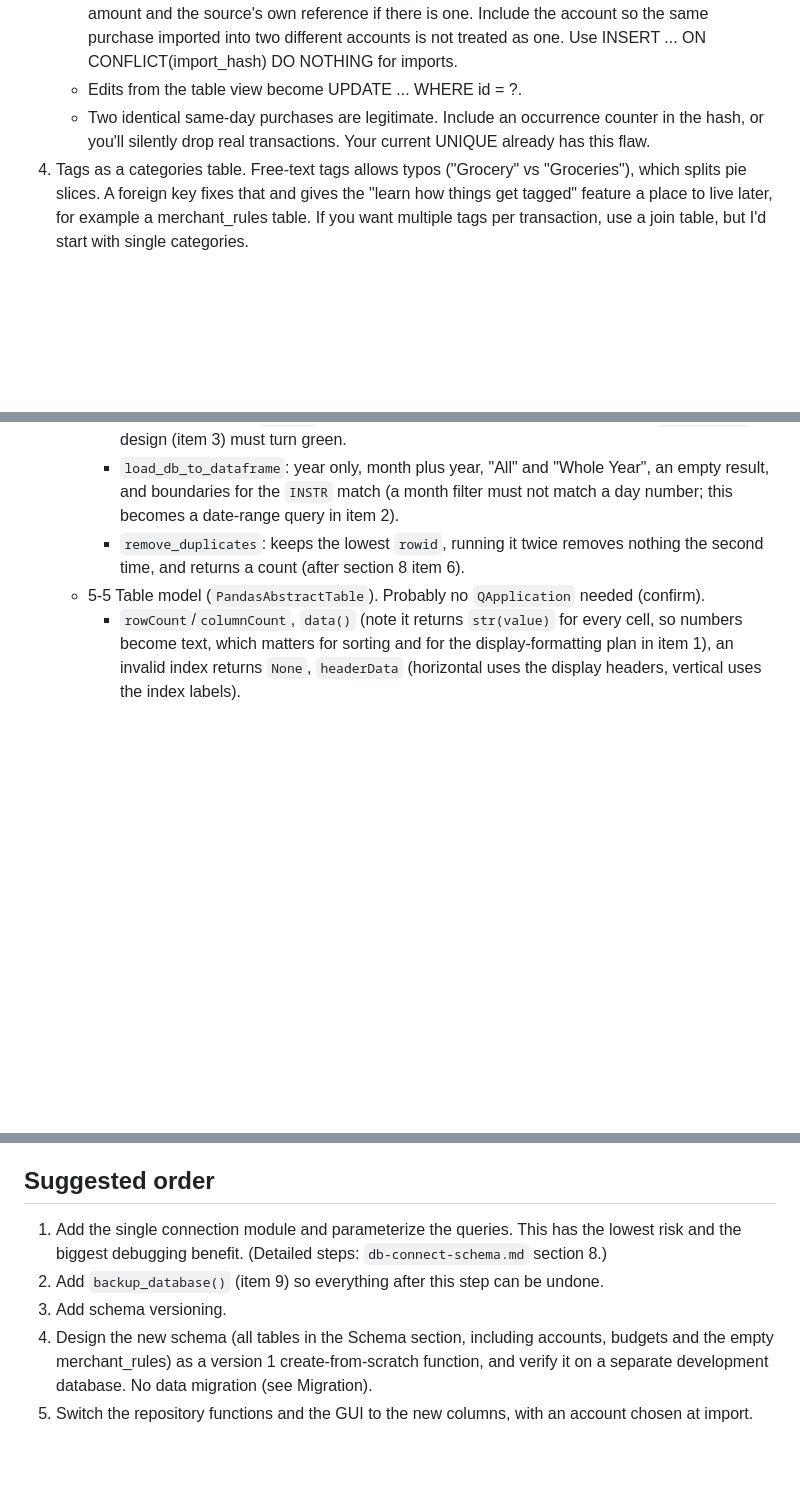
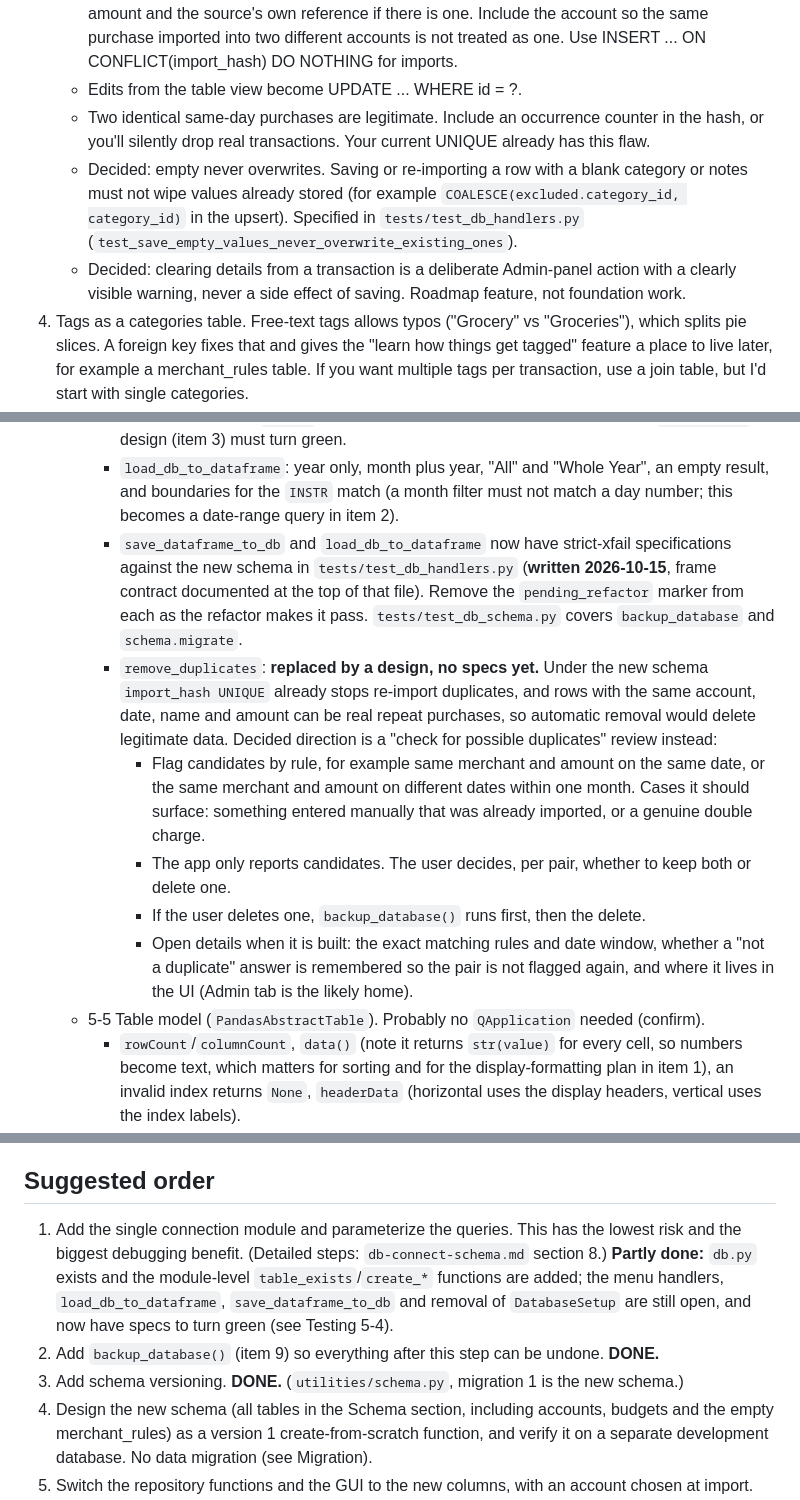
Before and after one commit to Gergzilla/budgetbook, a Markdown page: roadmap/TODO-foundation.md, 3 parts joined by grey strips. Drawn GitHub-style; blank space fills up the shorter version.

Commit message:
new decisions added and status on TODO tasks updated

```diff
--- a/roadmap/TODO-foundation.md
+++ b/roadmap/TODO-foundation.md
@@ -65,6 +65,8 @@ CREATE TABLE merchant_rules (            -- see item 6, created empty in the fou
    - Put the "have I imported this already" logic in import_hash, computed from account, date, name, amount and the source's own reference if there is one. Include the account so the same purchase imported into two different accounts is not treated as one. Use INSERT ... ON CONFLICT(import_hash) DO NOTHING for imports.
    - Edits from the table view become UPDATE ... WHERE id = ?.
    - Two identical same-day purchases are legitimate. Include an occurrence counter in the hash, or you'll silently drop real transactions. Your current UNIQUE already has this flaw.
+   - Decided: empty never overwrites. Saving or re-importing a row with a blank category or notes must not wipe values already stored (for example `COALESCE(excluded.category_id, category_id)` in the upsert). Specified in `tests/test_db_handlers.py` (`test_save_empty_values_never_overwrite_existing_ones`).
+   - Decided: clearing details from a transaction is a deliberate Admin-panel action with a clearly visible warning, never a side effect of saving. Roadmap feature, not foundation work.
 4. Tags as a categories table. Free-text tags allows typos ("Grocery" vs "Groceries"), which splits pie slices. A foreign key fixes that and gives the "learn how things get tagged" feature a place to live later, for example a merchant_rules table. If you want multiple tags per transaction, use a join table, but I'd start with single categories.
    - Creating categories without typos: categories are rows the user creates deliberately. The category cell in the table view becomes a dropdown (an editable QComboBox in a QStyledItemDelegate) listing existing categories plus a "New category..." entry, so a category never comes into existence as a side effect of typing in a cell.
    - All creation goes through one function, get_or_create_category(name). It trims whitespace and collapses internal spaces, and matches case-insensitively by declaring the column name TEXT NOT NULL UNIQUE COLLATE NOCASE, so "grocery" and "Grocery" cannot both exist.
@@ -172,7 +177,12 @@ Reference as "Testing item N" or "Testing item N-M" (item and bullet, same schem
      - `table_exists` (no file gives False and does not create the file; file without the table; file with the table), `create_database` and `create_budget_table` (created once, then report "already exists"). This automates the manual checklist in `db-connect-schema.md` section 8 item 4.
      - `save_dataframe_to_db`: rows are inserted; saving the same data again adds no rows; changing tags or notes updates the existing row; column order in the DataFrame does not matter; `NaN` or `None` in tags or notes; a failure rolls the whole batch back (after section 8 item 7). Known flaw to pin: two genuinely identical same-day purchases collapse into one row because of the `UNIQUE` key. Write it as an expected-failure test that the `import_hash` design (item 3) must turn green.
      - `load_db_to_dataframe`: year only, month plus year, "All" and "Whole Year", an empty result, and boundaries for the `INSTR` match (a month filter must not match a day number; this becomes a date-range query in item 2).
-     - `remove_duplicates`: keeps the lowest `rowid`, running it twice removes nothing the second time, and returns a count (after section 8 item 6).
+     - `save_dataframe_to_db` and `load_db_to_dataframe` now have strict-xfail specifications against the new schema in `tests/test_db_handlers.py` (**written 2026-10-15**, frame contract documented at the top of that file). Remove the `pending_refactor` marker from each as the refactor makes it pass. `tests/test_db_schema.py` covers `backup_database` and `schema.migrate`.
+     - `remove_duplicates`: **replaced by a design, no specs yet.** Under the new schema `import_hash UNIQUE` already stops re-import duplicates, and rows with the same account, date, name and amount can be real repeat purchases, so automatic removal would delete legitimate data. Decided direction is a "check for possible duplicates" review instead:
+       - Flag candidates by rule, for example same merchant and amount on the same date, or the same merchant and amount on different dates within one month. Cases it should surface: something entered manually that was already imported, or a genuine double charge.
+       - The app only reports candidates. The user decides, per pair, whether to keep both or delete one.
+       - If the user deletes one, `backup_database()` runs first, then the delete.
+       - Open details when it is built: the exact matching rules and date window, whether a "not a duplicate" answer is remembered so the pair is not flagged again, and where it lives in the UI (Admin tab is the likely home).
    - 5-5 Table model (`PandasAbstractTable`). Probably no `QApplication` needed (confirm).
      - `rowCount`/`columnCount`, `data()` (note it returns `str(value)` for every cell, so numbers become text, which matters for sorting and for the display-formatting plan in item 1), an invalid index returns `None`, `headerData` (horizontal uses the display headers, vertical uses the index labels).
      - Editing: `setData` writes into the DataFrame in place and returns `True`, a non-edit role returns `False`, and `dataChanged` is emitted. `flags` includes editable. `update_table_from_dataframe` swaps the data and emits a model reset. Capture the signals with a simple slot that appends to a list.
@@ -210,9 +220,9 @@ Reference as "Testing item N" or "Testing item N-M" (item and bullet, same schem
 
 ## Suggested order
 
-1. Add the single connection module and parameterize the queries. This has the lowest risk and the biggest debugging benefit. (Detailed steps: `db-connect-schema.md` section 8.)
-2. Add `backup_database()` (item 9) so everything after this step can be undone.
-3. Add schema versioning.
+1. Add the single connection module and parameterize the queries. This has the lowest risk and the biggest debugging benefit. (Detailed steps: `db-connect-schema.md` section 8.) **Partly done:** `db.py` exists and the module-level `table_exists`/`create_*` functions are added; the menu handlers, `load_db_to_dataframe`, `save_dataframe_to_db` and removal of `DatabaseSetup` are still open, and now have specs to turn green (see Testing 5-4).
+2. Add `backup_database()` (item 9) so everything after this step can be undone. **DONE.**
+3. Add schema versioning. **DONE.** (`utilities/schema.py`, migration 1 is the new schema.)
 4. Design the new schema (all tables in the Schema section, including accounts, budgets and the empty merchant_rules) as a version 1 create-from-scratch function, and verify it on a separate development database. No data migration (see Migration).
 5. Switch the repository functions and the GUI to the new columns, with an account chosen at import.
 6. Test setup is already in place. Add tests for each area as it is touched (see "Testing with pytest").
```
Also changed, not shown: other parts of roadmap/TODO-foundation.md (+4 -1 lines).
